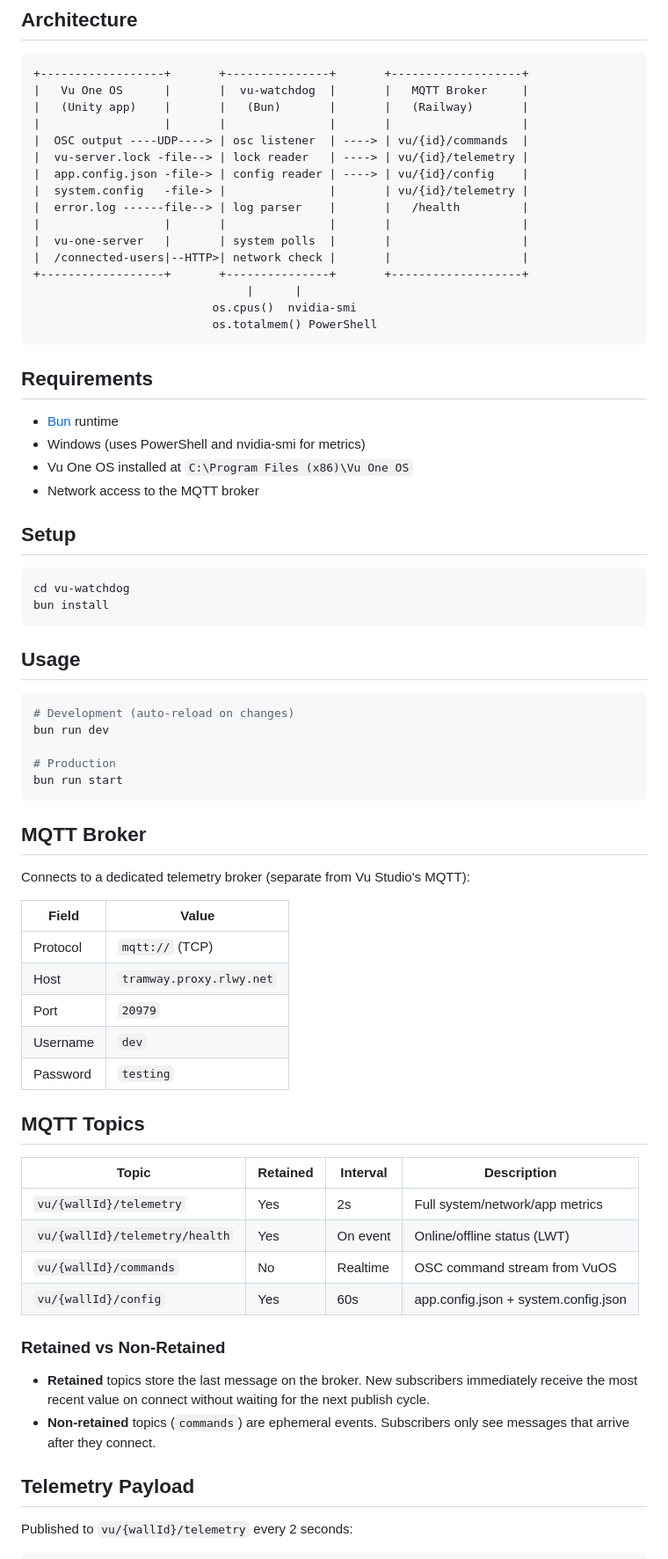
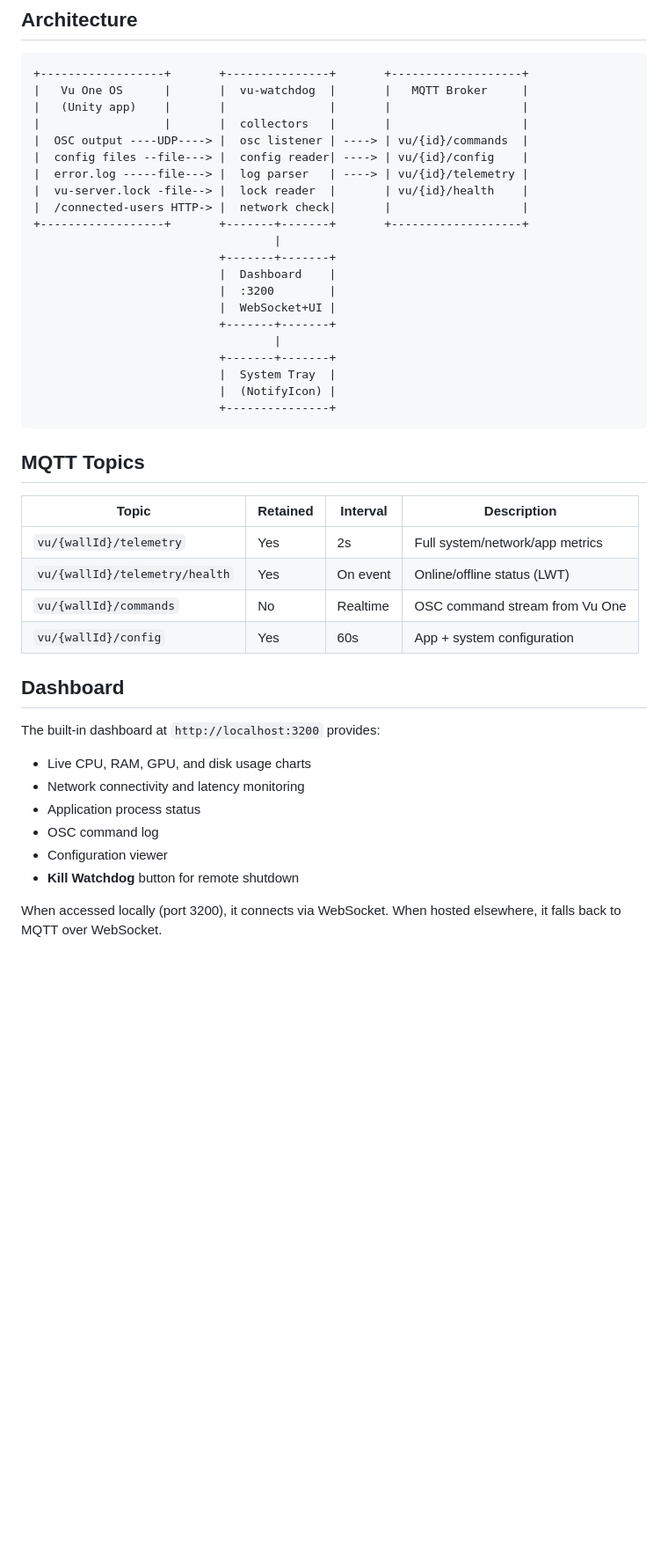
Before and after one commit to VuStudio-Labs/VuOs-WATCH-DOG, a Markdown page: README.md, the part around one of its changes. Shown at 88% size. Rendered like a GitHub page; blank space fills up the shorter version.

````diff
--- a/README.md
+++ b/README.md
@@ -7,73 +60,46 @@ Standalone system watchdog for Vu One OS installations. Collects hardware teleme
 ```
 +------------------+       +---------------+       +-------------------+
 |   Vu One OS      |       |  vu-watchdog  |       |   MQTT Broker     |
-|   (Unity app)    |       |   (Bun)       |       |   (Railway)       |
-|                  |       |               |       |                   |
-|  OSC output ----UDP----> | osc listener  | ----> | vu/{id}/commands  |
-|  vu-server.lock -file--> | lock reader   | ----> | vu/{id}/telemetry |
-|  app.config.json -file-> | config reader | ----> | vu/{id}/config    |
-|  system.config   -file-> |               |       | vu/{id}/telemetry |
-|  error.log ------file--> | log parser    |       |   /health         |
-|                  |       |               |       |                   |
-|  vu-one-server   |       | system polls  |       |                   |
-|  /connected-users|--HTTP>| network check |       |                   |
-+------------------+       +---------------+       +-------------------+
-                               |      |
-                          os.cpus()  nvidia-smi
-                          os.totalmem() PowerShell
+|   (Unity app)    |       |               |       |                   |
+|                  |       |  collectors   |       |                   |
+|  OSC output ----UDP----> |  osc listener | ----> | vu/{id}/commands  |
+|  config files --file---> |  config reader| ----> | vu/{id}/config    |
+|  error.log -----file---> |  log parser   | ----> | vu/{id}/telemetry |
+|  vu-server.lock -file--> |  lock reader  |       | vu/{id}/health    |
+|  /connected-users HTTP-> |  network check|       |                   |
++------------------+       +-------+-------+       +-------------------+
+                                   |
+                           +-------+-------+
+                           |  Dashboard    |
+                           |  :3200        |
+                           |  WebSocket+UI |
+                           +-------+-------+
+                                   |
+                           +-------+-------+
+                           |  System Tray  |
+                           |  (NotifyIcon) |
+                           +---------------+
 ```
-
-## Requirements
-
-- [Bun](https://bun.sh) runtime
-- Windows (uses PowerShell and nvidia-smi for metrics)
-- Vu One OS installed at `C:\Program Files (x86)\Vu One OS`
-- Network access to the MQTT broker
-
-## Setup
-
-```bash
-cd vu-watchdog
-bun install
-```
-
-## Usage
-
-```bash
-# Development (auto-reload on changes)
-bun run dev
-
-# Production
-bun run start
-```
-
-## MQTT Broker
-
-Connects to a dedicated telemetry broker (separate from Vu Studio's MQTT):
-
-| Field    | Value                              |
-|----------|------------------------------------|
-| Protocol | `mqtt://` (TCP)                    |
-| Host     | `tramway.proxy.rlwy.net`           |
-| Port     | `20979`                            |
-| Username | `dev`                              |
-| Password | `testing`                          |
 
 ## MQTT Topics
 
-| Topic                          | Retained | Interval  | Description                         |
-|--------------------------------|----------|-----------|-------------------------------------|
-| `vu/{wallId}/telemetry`        | Yes      | 2s        | Full system/network/app metrics     |
-| `vu/{wallId}/telemetry/health` | Yes      | On event  | Online/offline status (LWT)         |
-| `vu/{wallId}/commands`         | No       | Realtime  | OSC command stream from VuOS        |
-| `vu/{wallId}/config`           | Yes      | 60s       | app.config.json + system.config.json|
+| Topic | Retained | Interval | Description |
+|-------|----------|----------|-------------|
+| `vu/{wallId}/telemetry` | Yes | 2s | Full system/network/app metrics |
+| `vu/{wallId}/telemetry/health` | Yes | On event | Online/offline status (LWT) |
+| `vu/{wallId}/commands` | No | Realtime | OSC command stream from Vu One |
+| `vu/{wallId}/config` | Yes | 60s | App + system configuration |
 
-### Retained vs Non-Retained
+## Dashboard
 
-- **Retained** topics store the last message on the broker. New subscribers immediately receive the most recent value on connect without waiting for the next publish cycle.
-- **Non-retained** topics (`commands`) are ephemeral events. Subscribers only see messages that arrive after they connect.
+The built-in dashboard at `http://localhost:3200` provides:
 
-## Telemetry Payload
+- Live CPU, RAM, GPU, and disk usage charts
+- Network connectivity and latency monitoring
+- Application process status
+- OSC command log
+- Configuration viewer
+- **Kill Watchdog** button for remote shutdown
 
-Published to `vu/{wallId}/telemetry` every 2 seconds:
+When accessed locally (port 3200), it connects via WebSocket. When hosted elsewhere, it falls back to MQTT over WebSocket.
 
````
Also changed, not shown: other parts of README.md (+106 -181 lines), CLAUDE.md (added, +191 -0 lines).
